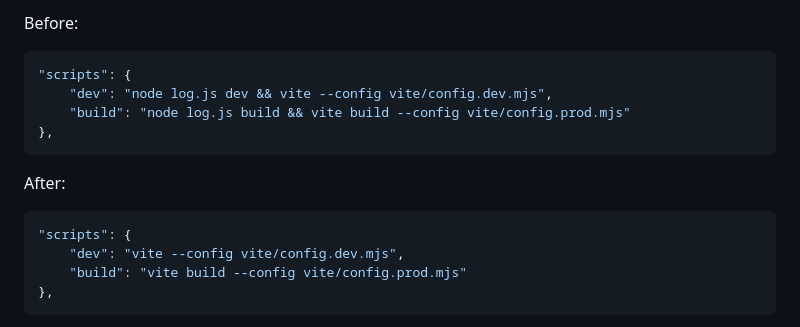
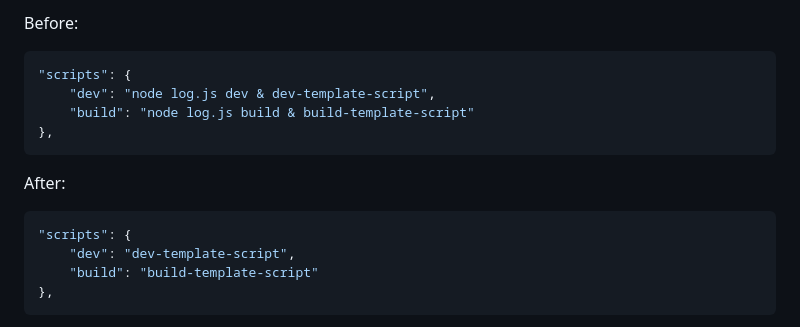
Before and after one commit to mrbaguettefr/ggquest43, a Markdown page: README.md, the part around the change. GitHub-like rendering.

````diff
--- a/README.md
+++ b/README.md
@@ -117,8 +117,8 @@ Before:
 
 ```json
 "scripts": {
-    "dev": "node log.js dev && vite --config vite/config.dev.mjs",
-    "build": "node log.js build && vite build --config vite/config.prod.mjs"
+    "dev": "node log.js dev & dev-template-script",
+    "build": "node log.js build & build-template-script"
 },
 ```
 
@@ -126,8 +126,8 @@ After:
 
 ```json
 "scripts": {
-    "dev": "vite --config vite/config.dev.mjs",
-    "build": "vite build --config vite/config.prod.mjs"
+    "dev": "dev-template-script",
+    "build": "build-template-script"
 },
 ```
 
````
